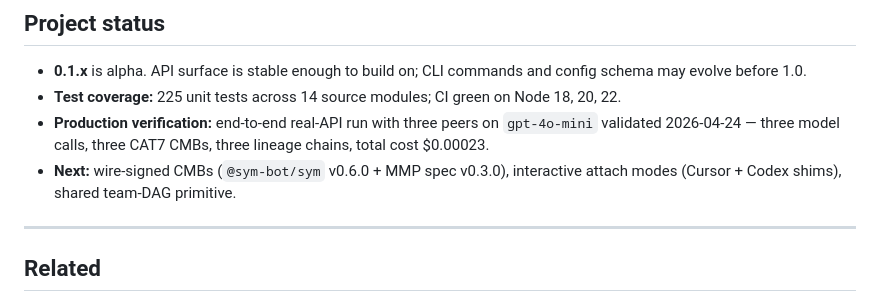
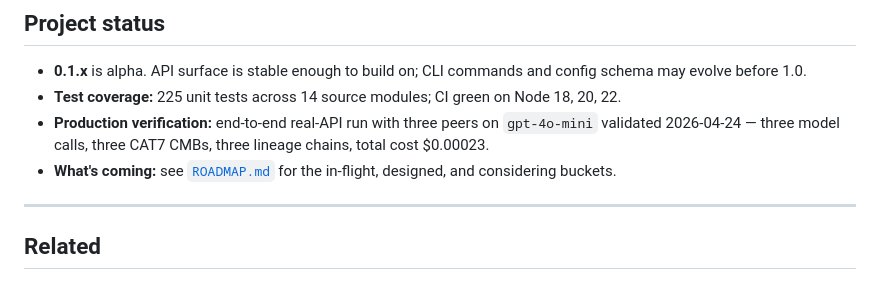
Before and after one commit to sym-bot/xmesh-agent, a Markdown page: README.md, the part around the change. GitHub-like rendering.

```diff
--- a/README.md
+++ b/README.md
@@ -312,7 +312,7 @@ Real-API smoke tests are skip-gated. Set `ANTHROPIC_API_KEY` / `OPENAI_API_KEY`
 - **0.1.x** is alpha. API surface is stable enough to build on; CLI commands and config schema may evolve before 1.0.
 - **Test coverage:** 225 unit tests across 14 source modules; CI green on Node 18, 20, 22.
 - **Production verification:** end-to-end real-API run with three peers on `gpt-4o-mini` validated 2026-04-24 — three model calls, three CAT7 CMBs, three lineage chains, total cost $0.00023.
-- **Next:** wire-signed CMBs (`@sym-bot/sym` v0.6.0 + MMP spec v0.3.0), interactive attach modes (Cursor + Codex shims), shared team-DAG primitive.
+- **What's coming:** see [`ROADMAP.md`](ROADMAP.md) for the in-flight, designed, and considering buckets.
 
 ---
 
```
Also changed, not shown: ROADMAP.md (added, +114 -0 lines).
